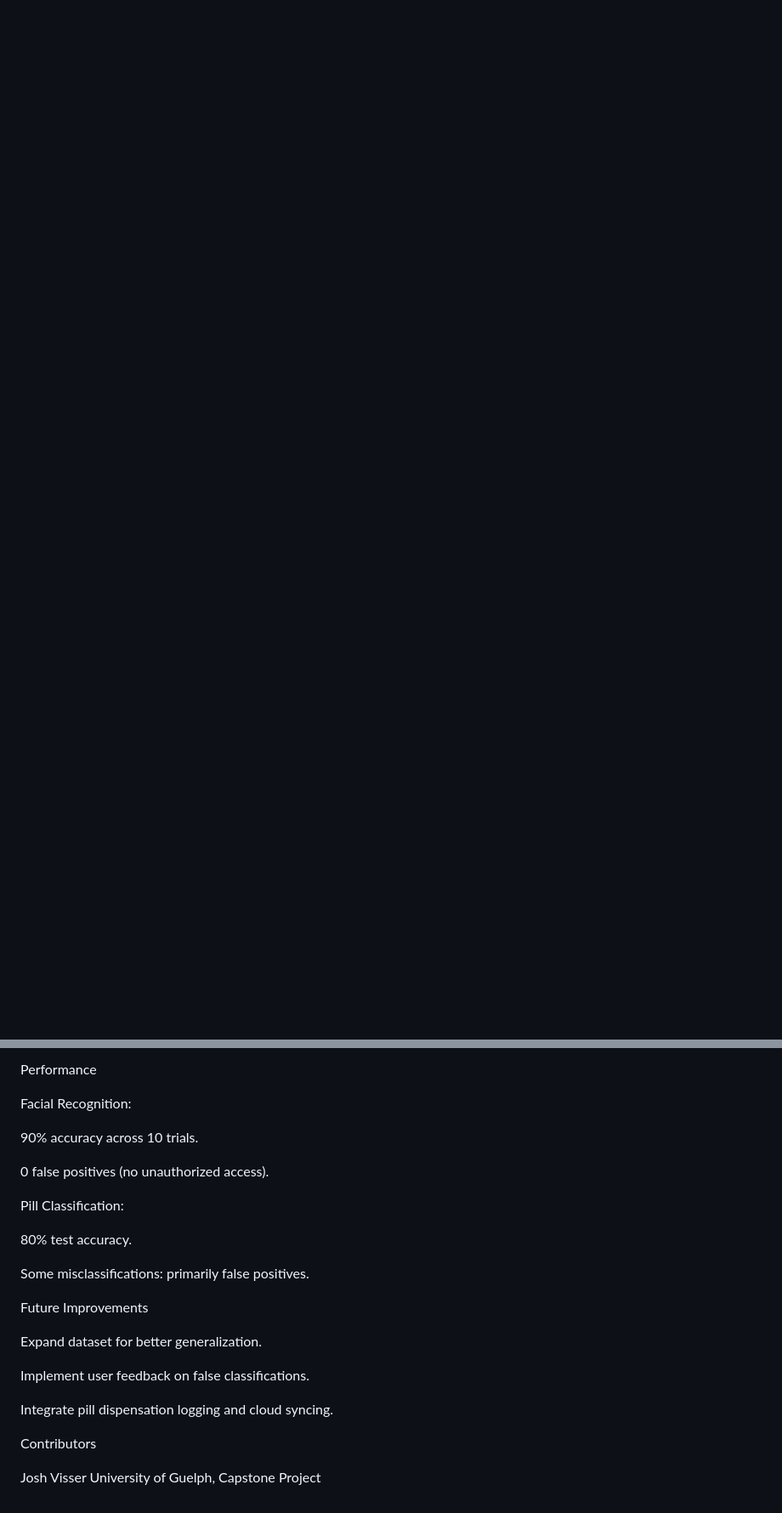
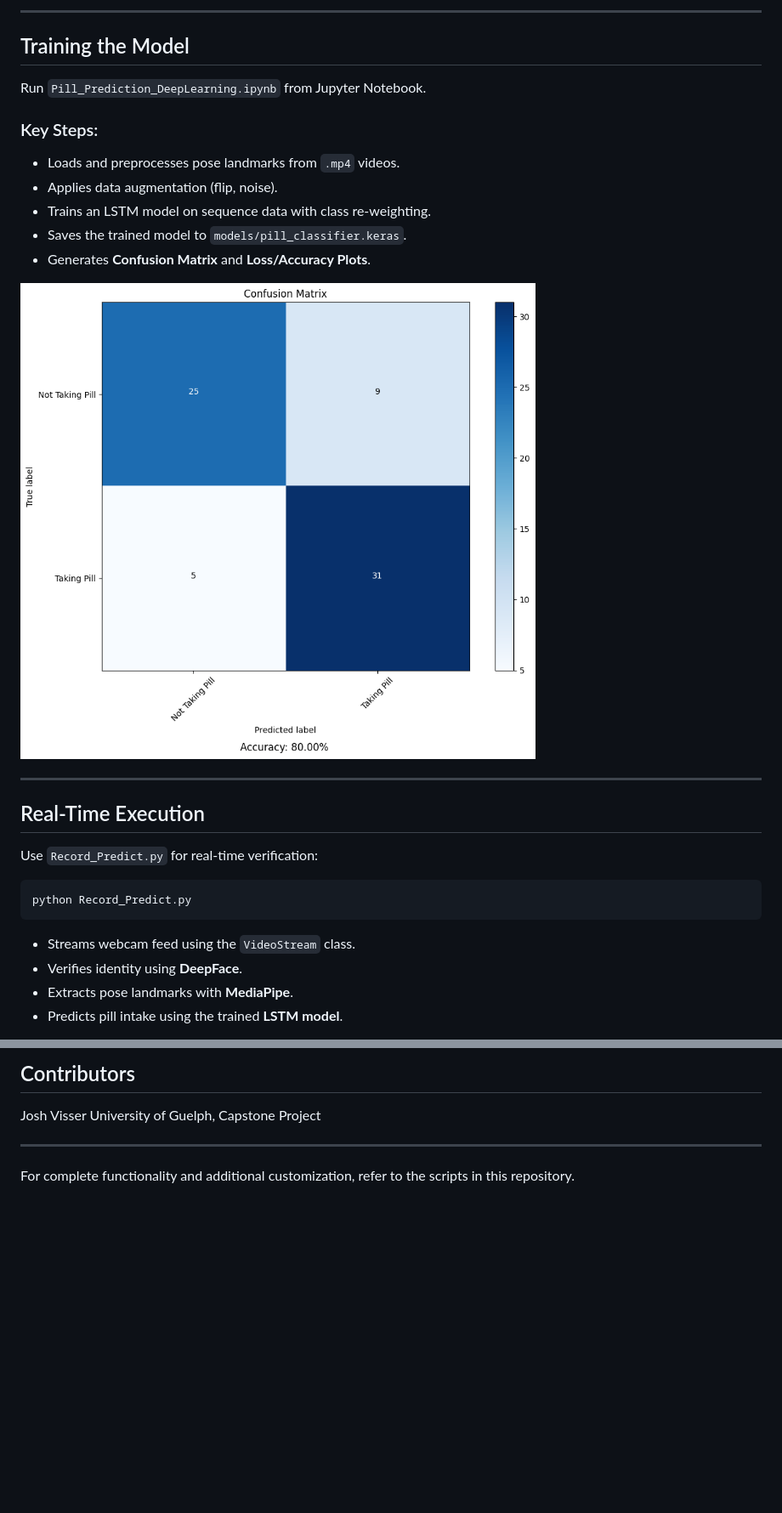
Before and after one commit to Medially-Device/MEDIALLY-source-Code, a Markdown page: ComputerVision/README.md, 2 parts joined by grey strips. Shown: that part at 85% size. GitHub-like rendering; blank space fills up the shorter version.

````diff
--- a/ComputerVision/README.md
+++ b/ComputerVision/README.md
@@ -9,0 +69,30 @@ The system includes modules for video processing, real-time prediction, client-s
+---
+
+## Training the Model
+
+Run `Pill_Prediction_DeepLearning.ipynb` from Jupyter Notebook.
+
+### Key Steps:
+- Loads and preprocesses pose landmarks from `.mp4` videos.
+- Applies data augmentation (flip, noise).
+- Trains an LSTM model on sequence data with class re-weighting.
+- Saves the trained model to `models/pill_classifier.keras`.
+- Generates **Confusion Matrix** and **Loss/Accuracy Plots**.
+
+![Confusion Matrix](Images/Final_ConfusionMatrix.png)
+
+---
+
+## Real-Time Execution
+
+Use `Record_Predict.py` for real-time verification:
+
+```bash
+python Record_Predict.py
+```
+
+- Streams webcam feed using the `VideoStream` class.
+- Verifies identity using **DeepFace**.
+- Extracts pose landmarks with **MediaPipe**.
+- Predicts pill intake using the trained **LSTM model**.
+
@@ -125,30 +144,8 @@ Server sends START_MAIN or START_FACEID signals based on key input.
-Performance
-
-Facial Recognition:
-
-90% accuracy across 10 trials.
-
-0 false positives (no unauthorized access).
-
-Pill Classification:
-
-80% test accuracy.
-
-Some misclassifications: primarily false positives.
-
-Future Improvements
-
-Expand dataset for better generalization.
-
-Implement user feedback on false classifications.
-
-Integrate pill dispensation logging and cloud syncing.
-
-
-
-
-
-Contributors
+## Contributors
 
 Josh Visser
 University of Guelph, Capstone Project
+
+---
+
+For complete functionality and additional customization, refer to the scripts in this repository.
````
Also changed, not shown: other parts of ComputerVision/README.md (+103 -114 lines).
